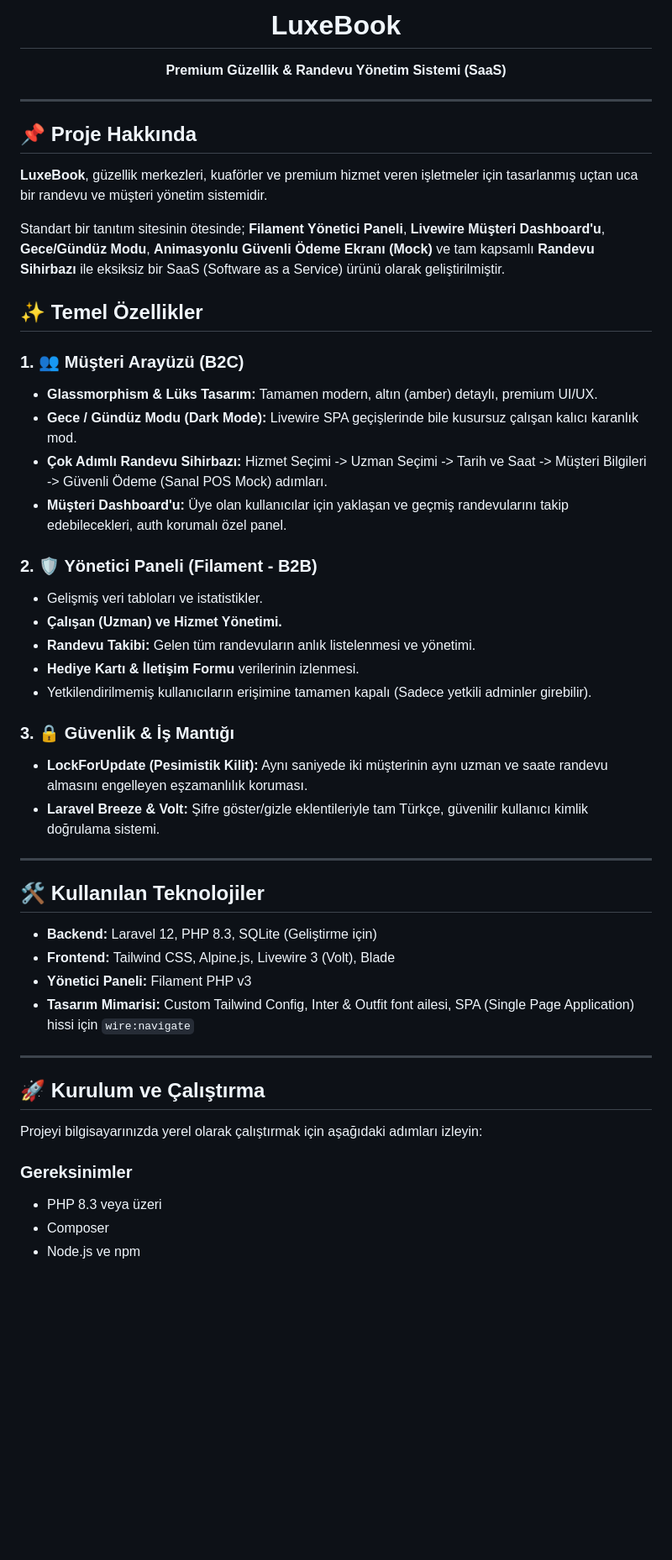
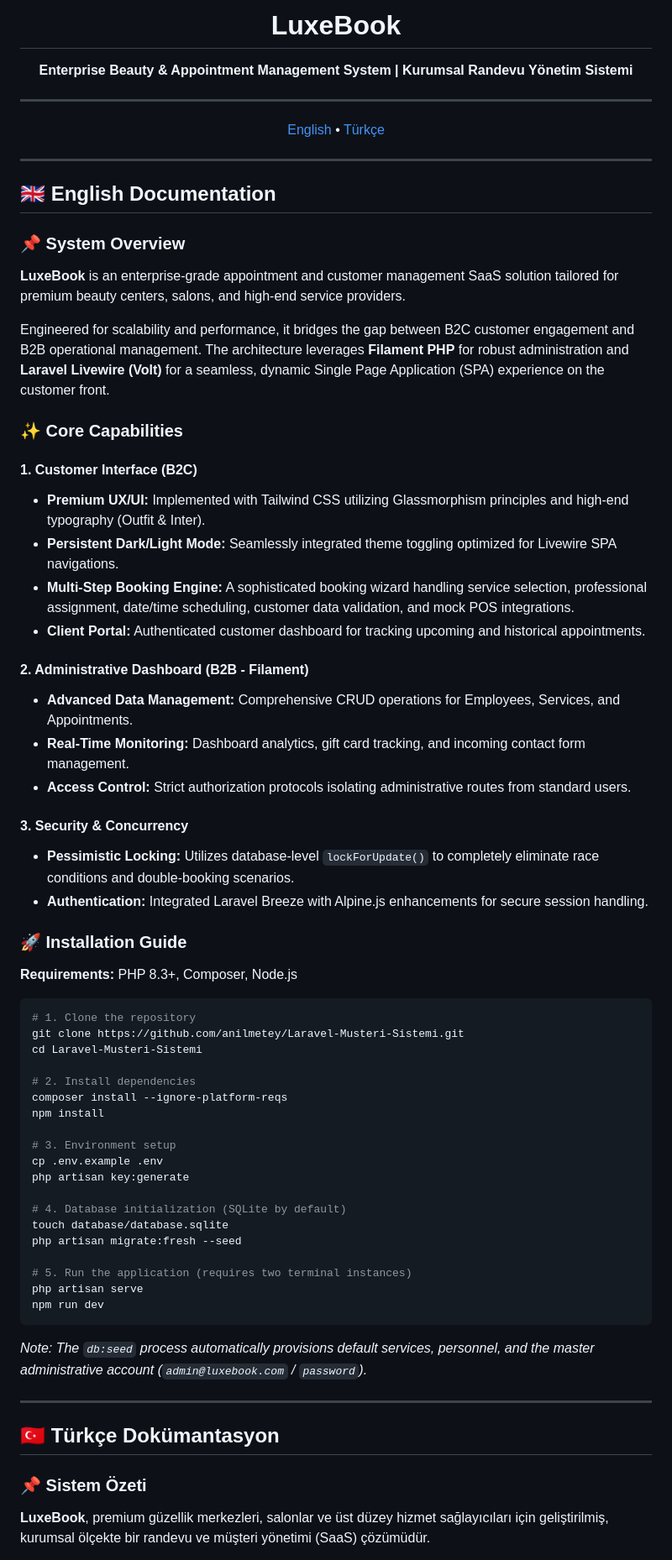
Before and after one commit to anilmetey/Laravel-Musteri-Sistemi, a Markdown page: README.md, the part around one of its changes. Shown at 84% size. Rendered like a GitHub page; blank space fills up the shorter version.

Commit message:
docs: Update README with corporate dual-language description

````diff
--- a/README.md
+++ b/README.md
@@ -3,52 +3,75 @@
 
-  <h1 style="color: #f59e0b;">LuxeBook</h1>
-  <p><strong>Premium Güzellik & Randevu Yönetim Sistemi (SaaS)</strong></p>
+  <h1>LuxeBook</h1>
+  <p><strong>Enterprise Beauty & Appointment Management System | Kurumsal Randevu Yönetim Sistemi</strong></p>
 </div>
 
 ---
 
-## 📌 Proje Hakkında
-
-**LuxeBook**, güzellik merkezleri, kuaförler ve premium hizmet veren işletmeler için tasarlanmış uçtan uca bir randevu ve müşteri yönetim sistemidir.
-
-Standart bir tanıtım sitesinin ötesinde; **Filament Yönetici Paneli**, **Livewire Müşteri Dashboard'u**, **Gece/Gündüz Modu**, **Animasyonlu Güvenli Ödeme Ekranı (Mock)** ve tam kapsamlı **Randevu Sihirbazı** ile eksiksiz bir SaaS (Software as a Service) ürünü olarak geliştirilmiştir.
-
-## ✨ Temel Özellikler
-
-### 1. 👥 Müşteri Arayüzü (B2C)
-- **Glassmorphism & Lüks Tasarım:** Tamamen modern, altın (amber) detaylı, premium UI/UX.
-- **Gece / Gündüz Modu (Dark Mode):** Livewire SPA geçişlerinde bile kusursuz çalışan kalıcı karanlık mod.
-- **Çok Adımlı Randevu Sihirbazı:** Hizmet Seçimi -> Uzman Seçimi -> Tarih ve Saat -> Müşteri Bilgileri -> Güvenli Ödeme (Sanal POS Mock) adımları.
-- **Müşteri Dashboard'u:** Üye olan kullanıcılar için yaklaşan ve geçmiş randevularını takip edebilecekleri, auth korumalı özel panel.
-
-### 2. 🛡️ Yönetici Paneli (Filament - B2B)
-- Gelişmiş veri tabloları ve istatistikler.
-- **Çalışan (Uzman) ve Hizmet Yönetimi.**
-- **Randevu Takibi:** Gelen tüm randevuların anlık listelenmesi ve yönetimi.
-- **Hediye Kartı & İletişim Formu** verilerinin izlenmesi.
-- Yetkilendirilmemiş kullanıcıların erişimine tamamen kapalı (Sadece yetkili adminler girebilir).
-
-### 3. 🔒 Güvenlik & İş Mantığı
-- **LockForUpdate (Pesimistik Kilit):** Aynı saniyede iki müşterinin aynı uzman ve saate randevu almasını engelleyen eşzamanlılık koruması.
-- **Laravel Breeze & Volt:** Şifre göster/gizle eklentileriyle tam Türkçe, güvenilir kullanıcı kimlik doğrulama sistemi.
+<div align="center">
+  <a href="#english-documentation">English</a> •
+  <a href="#türkçe-dokümantasyon">Türkçe</a>
+</div>
 
 ---
 
-## 🛠️ Kullanılan Teknolojiler
+<h2 id="english-documentation">🇬🇧 English Documentation</h2>
 
-- **Backend:** Laravel 12, PHP 8.3, SQLite (Geliştirme için)
-- **Frontend:** Tailwind CSS, Alpine.js, Livewire 3 (Volt), Blade
-- **Yönetici Paneli:** Filament PHP v3
-- **Tasarım Mimarisi:** Custom Tailwind Config, Inter & Outfit font ailesi, SPA (Single Page Application) hissi için `wire:navigate`
+### 📌 System Overview
+
+**LuxeBook** is an enterprise-grade appointment and customer management SaaS solution tailored for premium beauty centers, salons, and high-end service providers.
+
+Engineered for scalability and performance, it bridges the gap between B2C customer engagement and B2B operational management. The architecture leverages **Filament PHP** for robust administration and **Laravel Livewire (Volt)** for a seamless, dynamic Single Page Application (SPA) experience on the customer front.
+
+### ✨ Core Capabilities
+
+#### 1. Customer Interface (B2C)
+- **Premium UX/UI:** Implemented with Tailwind CSS utilizing Glassmorphism principles and high-end typography (Outfit & Inter).
+- **Persistent Dark/Light Mode:** Seamlessly integrated theme toggling optimized for Livewire SPA navigations.
+- **Multi-Step Booking Engine:** A sophisticated booking wizard handling service selection, professional assignment, date/time scheduling, customer data validation, and mock POS integrations.
+- **Client Portal:** Authenticated customer dashboard for tracking upcoming and historical appointments.
+
+#### 2. Administrative Dashboard (B2B - Filament)
+- **Advanced Data Management:** Comprehensive CRUD operations for Employees, Services, and Appointments.
+- **Real-Time Monitoring:** Dashboard analytics, gift card tracking, and incoming contact form management.
+- **Access Control:** Strict authorization protocols isolating administrative routes from standard users.
+
+#### 3. Security & Concurrency
+- **Pessimistic Locking:** Utilizes database-level `lockForUpdate()` to completely eliminate race conditions and double-booking scenarios.
+- **Authentication:** Integrated Laravel Breeze with Alpine.js enhancements for secure session handling.
+
+### 🚀 Installation Guide
+
+**Requirements:** PHP 8.3+, Composer, Node.js
+
+```bash
+# 1. Clone the repository
+git clone https://github.com/anilmetey/Laravel-Musteri-Sistemi.git
+cd Laravel-Musteri-Sistemi
+
+# 2. Install dependencies
+composer install --ignore-platform-reqs
+npm install
+
+# 3. Environment setup
+cp .env.example .env
+php artisan key:generate
+
+# 4. Database initialization (SQLite by default)
+touch database/database.sqlite
+php artisan migrate:fresh --seed
+
+# 5. Run the application (requires two terminal instances)
+php artisan serve
+npm run dev
+```
+
+*Note: The `db:seed` process automatically provisions default services, personnel, and the master administrative account (`admin@luxebook.com` / `password`).*
 
 ---
 
-## 🚀 Kurulum ve Çalıştırma
+<h2 id="türkçe-dokümantasyon">🇹🇷 Türkçe Dokümantasyon</h2>
 
-Projeyi bilgisayarınızda yerel olarak çalıştırmak için aşağıdaki adımları izleyin:
+### 📌 Sistem Özeti
 
-### Gereksinimler
-- PHP 8.3 veya üzeri
-- Composer
-- Node.js ve npm
+**LuxeBook**, premium güzellik merkezleri, salonlar ve üst düzey hizmet sağlayıcıları için geliştirilmiş, kurumsal ölçekte bir randevu ve müşteri yönetimi (SaaS) çözümüdür.
 
````
Also changed, not shown: other parts of README.md (+40 -43 lines).
